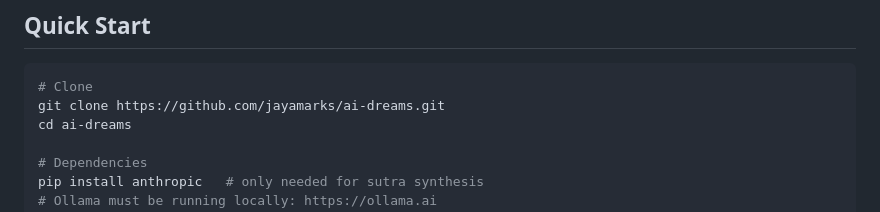
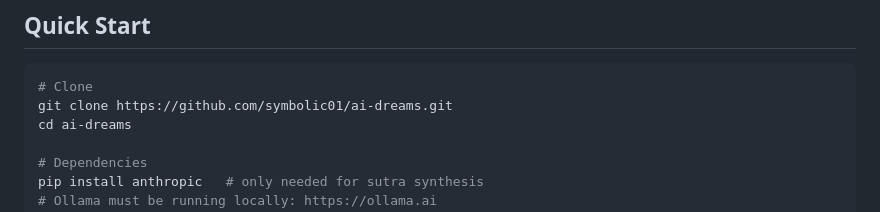
Before and after one commit to symbolic01/ai-dreams, a Markdown page: README.md, the part around one of its changes. GitHub-like rendering.

Commit message:
fix: update GitHub clone URL to symbolic01
Co-Authored-By: Claude Opus 4.6 <noreply@anthropic.com>

````diff
--- a/README.md
+++ b/README.md
@@ -54,7 +54,7 @@ Built for [The Data Portability Hackathon](https://trapezoidal-shake-91a.notion.
 
 ```bash
 # Clone
-git clone https://github.com/jayamarks/ai-dreams.git
+git clone https://github.com/symbolic01/ai-dreams.git
 cd ai-dreams
 
 # Dependencies
````
Also changed, not shown: other parts of README.md (+2 -0 lines).
